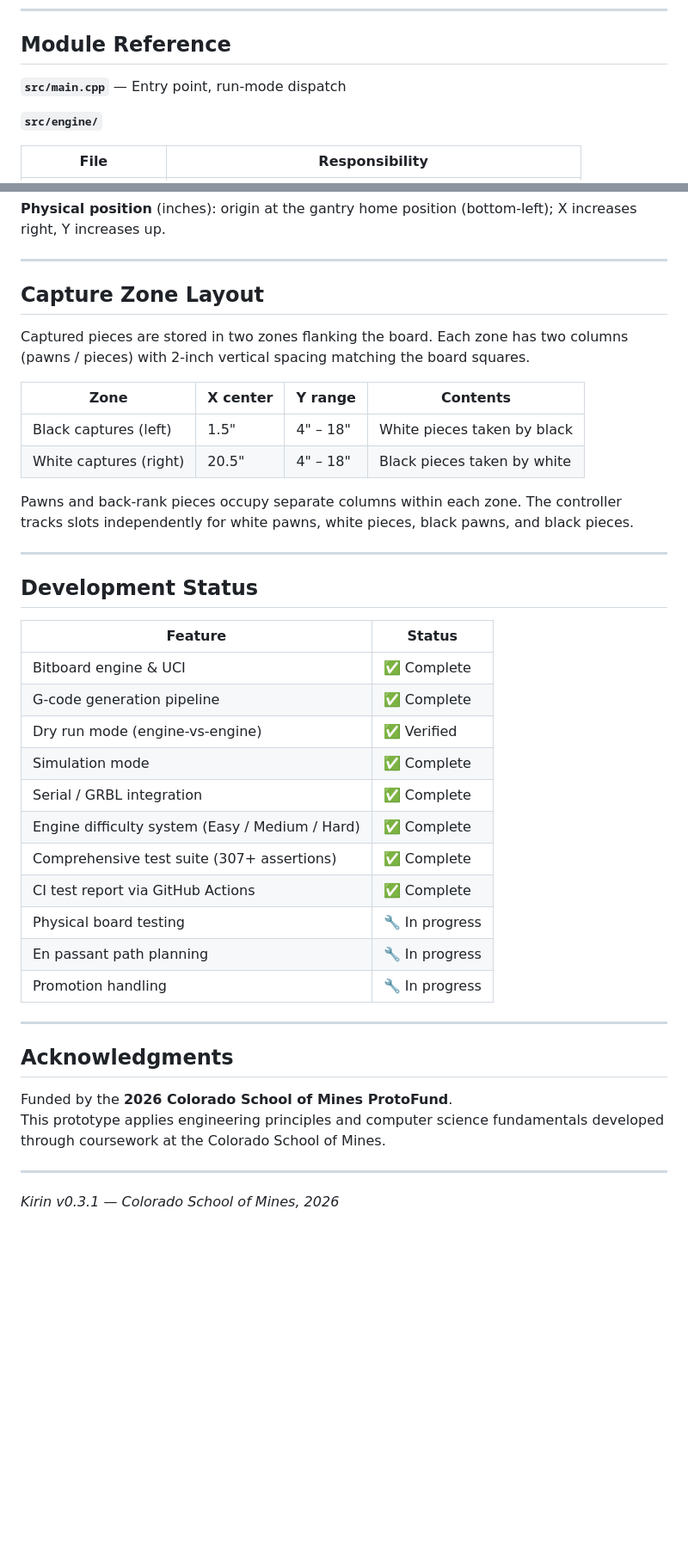
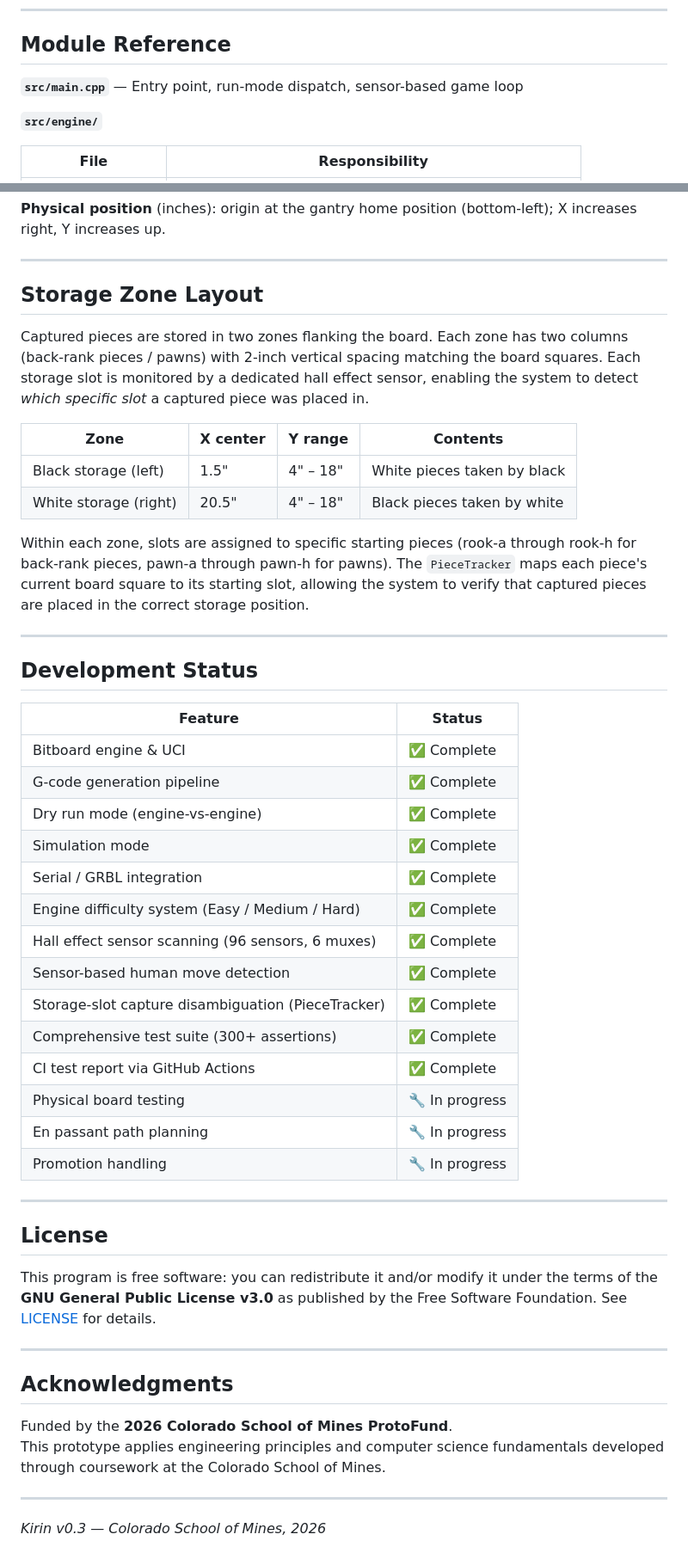
Before and after one commit to strvdr/kirin-autonomous-chess, a Markdown page: README.md, 2 parts joined by grey strips. Shown at 86% size. Drawn GitHub-style; blank space fills up the shorter version.

```diff
--- a/README.md
+++ b/README.md
@@ -263,7 +313,7 @@ Example dry-run output:
 
 ## Module Reference
 
-**`src/main.cpp`** — Entry point, run-mode dispatch
+**`src/main.cpp`** — Entry point, run-mode dispatch, sensor-based game loop
 
 **`src/engine/`**
 
@@ -313,16 +366,16 @@ The codebase uses two coordinate systems that are explicitly converted at the en
 
 ---
 
-## Capture Zone Layout
+## Storage Zone Layout
 
-Captured pieces are stored in two zones flanking the board. Each zone has two columns (pawns / pieces) with 2-inch vertical spacing matching the board squares.
+Captured pieces are stored in two zones flanking the board. Each zone has two columns (back-rank pieces / pawns) with 2-inch vertical spacing matching the board squares. Each storage slot is monitored by a dedicated hall effect sensor, enabling the system to detect *which specific slot* a captured piece was placed in.
 
 | Zone | X center | Y range | Contents |
 |---|---|---|---|
-| Black captures (left) | 1.5" | 4" – 18" | White pieces taken by black |
-| White captures (right) | 20.5" | 4" – 18" | Black pieces taken by white |
+| Black storage (left) | 1.5" | 4" – 18" | White pieces taken by black |
+| White storage (right) | 20.5" | 4" – 18" | Black pieces taken by white |
 
-Pawns and back-rank pieces occupy separate columns within each zone. The controller tracks slots independently for white pawns, white pieces, black pawns, and black pieces.
+Within each zone, slots are assigned to specific starting pieces (rook-a through rook-h for back-rank pieces, pawn-a through pawn-h for pawns). The `PieceTracker` maps each piece's current board square to its starting slot, allowing the system to verify that captured pieces are placed in the correct storage position.
 
 ---
 
@@ -332,15 +385,24 @@ Pawns and back-rank pieces occupy separate columns within each zone. The control
 |---|---|
 | Bitboard engine & UCI | ✅ Complete |
 | G-code generation pipeline | ✅ Complete |
-| Dry run mode (engine-vs-engine) | ✅ Verified |
+| Dry run mode (engine-vs-engine) | ✅ Complete |
 | Simulation mode | ✅ Complete |
 | Serial / GRBL integration | ✅ Complete |
 | Engine difficulty system (Easy / Medium / Hard) | ✅ Complete |
-| Comprehensive test suite (307+ assertions) | ✅ Complete |
+| Hall effect sensor scanning (96 sensors, 6 muxes) | ✅ Complete |
+| Sensor-based human move detection | ✅ Complete |
+| Storage-slot capture disambiguation (PieceTracker) | ✅ Complete |
+| Comprehensive test suite (300+ assertions) | ✅ Complete |
 | CI test report via GitHub Actions | ✅ Complete |
 | Physical board testing | 🔧 In progress |
 | En passant path planning | 🔧 In progress |
 | Promotion handling | 🔧 In progress |
+
+---
+
+## License
+
+This program is free software: you can redistribute it and/or modify it under the terms of the **GNU General Public License v3.0** as published by the Free Software Foundation. See [LICENSE](LICENSE) for details.
 
 ---
 
@@ -351,4 +413,4 @@ This prototype applies engineering principles and computer science fundamentals
 
 ---
 
-*Kirin v0.3.1 — Colorado School of Mines, 2026*
+*Kirin v0.3 — Colorado School of Mines, 2026*
```
Also changed, not shown: other parts of README.md (+72 -19 lines).
